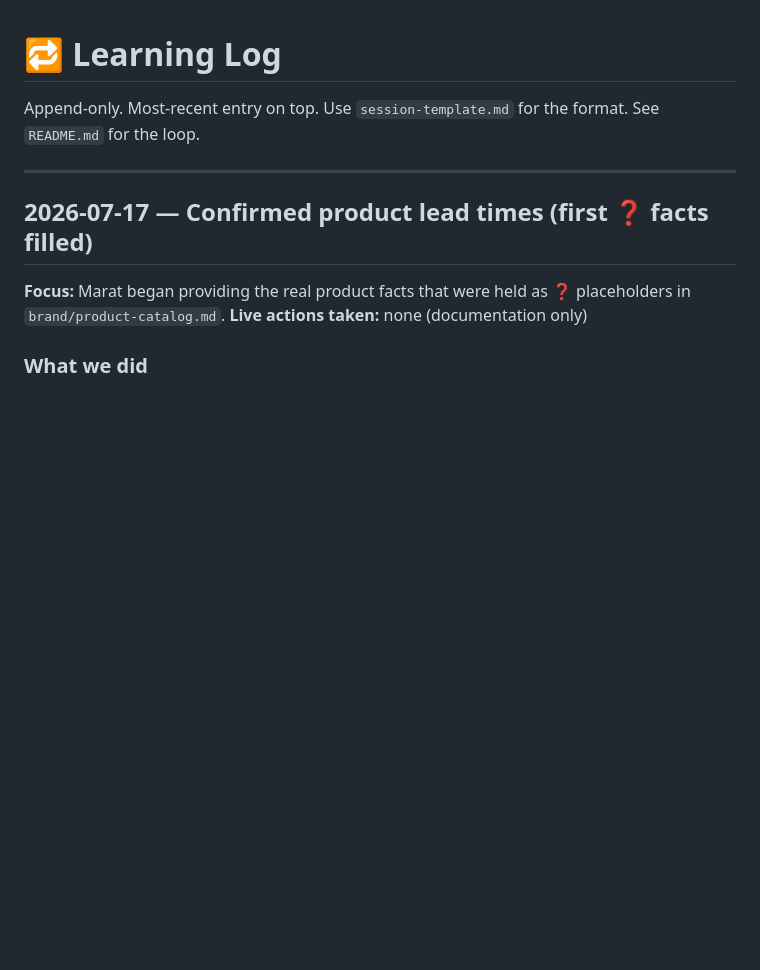
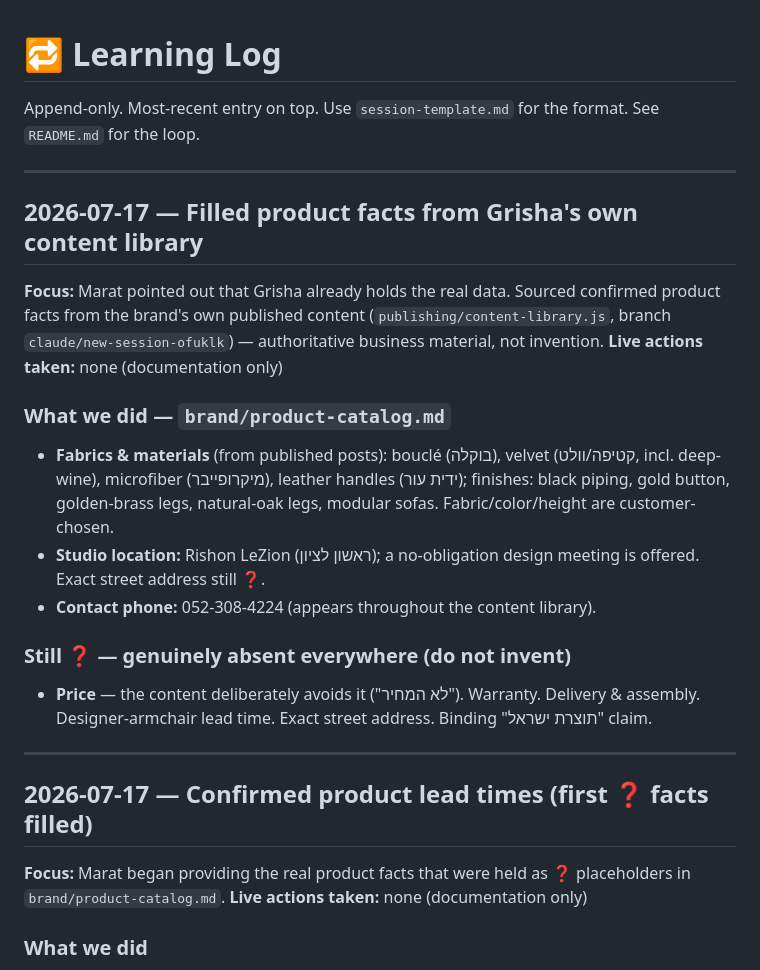
Before and after one commit to marat3008/kas-hamelech-meta, a Markdown page: knowledge-base/learning-loop/LEARNING_LOG.md, the part around the change. Rendered like a GitHub page; blank space fills up the shorter version.

Commit message:
Fill product facts from Grisha's own published content library
Marat noted the real data already exists. Sourced confirmed product
facts from the brand's own published content (publishing/content-library.js
on branch claude/new-session-ofuklk) — authoritative business material:

- Fabrics/materials: bouclé, velvet (incl. deep-wine), microfiber,
  leather handles; finishes: black piping, gold button, brass/oak legs,
  modular sofas; fabric/color/height customer-chosen
- Studio: Rishon LeZion; no-obligation design meeting offered
- Contact phone: 052-308-4224

Price, warranty, delivery & assembly, armchair lead time, exact street
address, and a binding "made in Israel" claim remain ❓ (genuinely absent
everywhere; the content deliberately avoids price). Logged the source.

Co-Authored-By: Claude Opus 4.8 <noreply@anthropic.com>
Claude-Session: https://claude.ai/code/session_019RyeRvyr46YN1pNno1xwmb

```diff
--- a/knowledge-base/learning-loop/LEARNING_LOG.md
+++ b/knowledge-base/learning-loop/LEARNING_LOG.md
@@ -1,6 +1,21 @@
 # 🔁 Learning Log
 
 Append-only. Most-recent entry on top. Use `session-template.md` for the format. See `README.md` for the loop.
+
+---
+
+## 2026-07-17 — Filled product facts from Grisha's own content library
+
+**Focus:** Marat pointed out that Grisha already holds the real data. Sourced confirmed product facts from the brand's own published content (`publishing/content-library.js`, branch `claude/new-session-ofuklk`) — authoritative business material, not invention.
+**Live actions taken:** none (documentation only)
+
+### What we did — `brand/product-catalog.md`
+- **Fabrics & materials** (from published posts): bouclé (בוקלה), velvet (קטיפה/וולט, incl. deep-wine), microfiber (מיקרופייבר), leather handles (ידית עור); finishes: black piping, gold button, golden-brass legs, natural-oak legs, modular sofas. Fabric/color/height are customer-chosen.
+- **Studio location:** Rishon LeZion (ראשון לציון); a no-obligation design meeting is offered. Exact street address still ❓.
+- **Contact phone:** 052-308-4224 (appears throughout the content library).
+
+### Still ❓ — genuinely absent everywhere (do not invent)
+- **Price** — the content deliberately avoids it ("לא המחיר"). Warranty. Delivery & assembly. Designer-armchair lead time. Exact street address. Binding "תוצרת ישראל" claim.
 
 ---
 
```
Also changed, not shown: knowledge-base/brand/product-catalog.md (+3 -2 lines).
